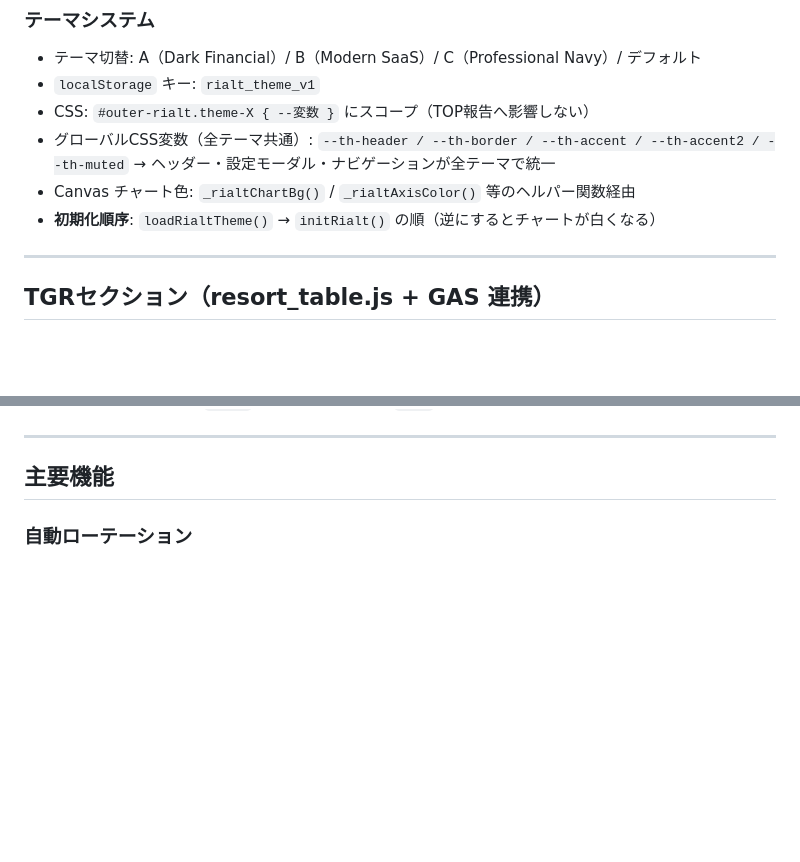
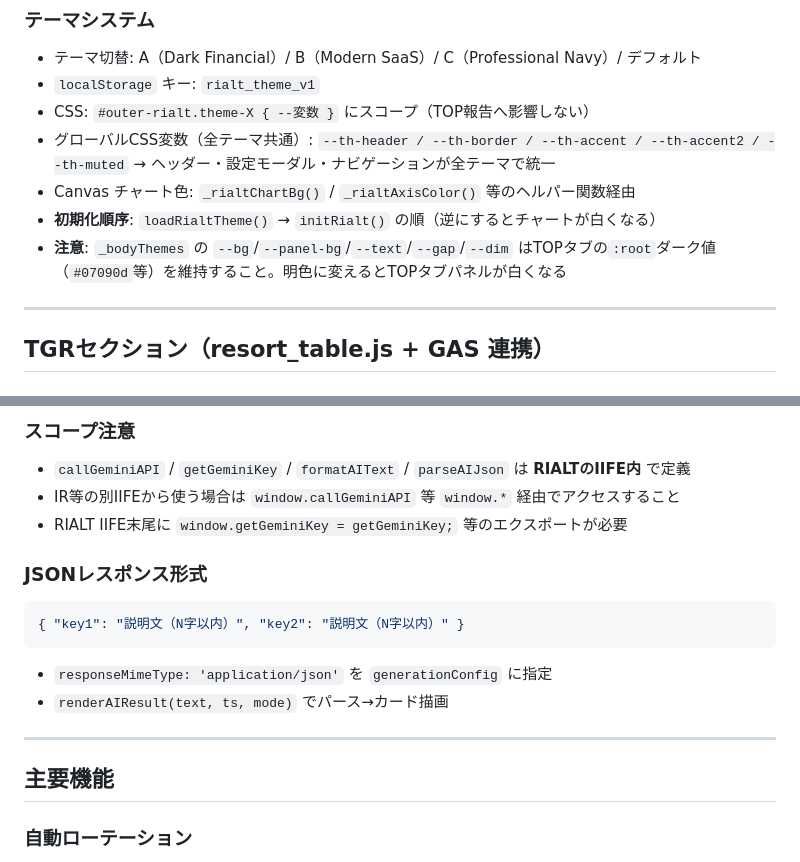
Before and after one commit to miyazoe/rialt_dashboard, a Markdown page: CLAUDE.md, 2 parts joined by grey strips. GitHub-like rendering; blank space fills up the shorter version.

````diff
--- a/CLAUDE.md
+++ b/CLAUDE.md
@@ -155,6 +155,7 @@ window.RESORT_TABLE = {
   → ヘッダー・設定モーダル・ナビゲーションが全テーマで統一
 - Canvas チャート色: `_rialtChartBg()` / `_rialtAxisColor()` 等のヘルパー関数経由
 - **初期化順序**: `loadRialtTheme()` → `initRialt()` の順（逆にするとチャートが白くなる）
+- **注意**: `_bodyThemes` の `--bg`/`--panel-bg`/`--text`/`--gap`/`--dim` はTOPタブの`:root`ダーク値（`#07090d`等）を維持すること。明色に変えるとTOPタブパネルが白くなる
 
 ---
 
@@ -244,3 +273,14 @@ window.RESORT_TABLE = {
+### スコープ注意
+- `callGeminiAPI` / `getGeminiKey` / `formatAIText` / `parseAIJson` は **RIALTのIIFE内** で定義
+- IR等の別IIFEから使う場合は `window.callGeminiAPI` 等 `window.*` 経由でアクセスすること
+- RIALT IIFE末尾に `window.getGeminiKey = getGeminiKey;` 等のエクスポートが必要
+
+### JSONレスポンス形式
+```json
+{ "key1": "説明文（N字以内）", "key2": "説明文（N字以内）" }
+```
+- `responseMimeType: 'application/json'` を `generationConfig` に指定
+- `renderAIResult(text, ts, mode)` でパース→カード描画
 
 ---
 
````
Also changed, not shown: other parts of CLAUDE.md (+36 -8 lines).
